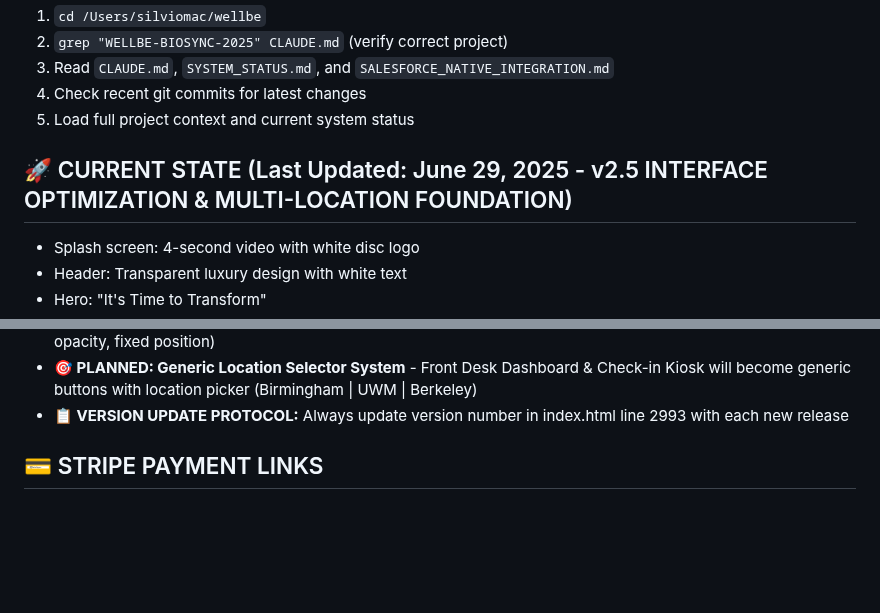
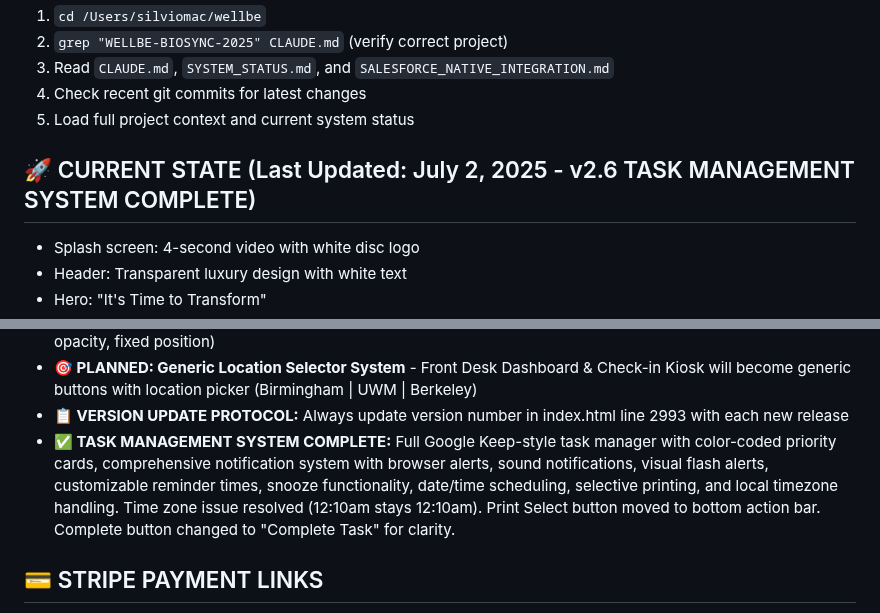
Before and after one commit to scozzetto/wellbe-biosync-portal, a Markdown page: CLAUDE.md, 2 parts joined by grey strips. Drawn GitHub-style; blank space fills up the shorter version.

```diff
--- a/CLAUDE.md
+++ b/CLAUDE.md
@@ -49,7 +49,7 @@ grep "WELLBE-BIOSYNC-2025" CLAUDE.md  # Should return this unique ID
 5. Load full project context and current system status
 
 
-## 🚀 CURRENT STATE (Last Updated: June 29, 2025 - v2.5 INTERFACE OPTIMIZATION & MULTI-LOCATION FOUNDATION)
+## 🚀 CURRENT STATE (Last Updated: July 2, 2025 - v2.6 TASK MANAGEMENT SYSTEM COMPLETE)
 - Splash screen: 4-second video with white disc logo
 - Header: Transparent luxury design with white text
 - Hero: "It's Time to Transform"
@@ -92,6 +92,7 @@ grep "WELLBE-BIOSYNC-2025" CLAUDE.md  # Should return this unique ID
 - **✅ DISCRETE VERSION DISPLAY:** Homepage footer shows "VERS. 2.5" in bottom-right corner (9px, 30% opacity, fixed position)
 - **🎯 PLANNED: Generic Location Selector System** - Front Desk Dashboard & Check-in Kiosk will become generic buttons with location picker (Birmingham | UWM | Berkeley)
 - **📋 VERSION UPDATE PROTOCOL:** Always update version number in index.html line 2993 with each new release
+- **✅ TASK MANAGEMENT SYSTEM COMPLETE:** Full Google Keep-style task manager with color-coded priority cards, comprehensive notification system with browser alerts, sound notifications, visual flash alerts, customizable reminder times, snooze functionality, date/time scheduling, selective printing, and local timezone handling. Time zone issue resolved (12:10am stays 12:10am). Print Select button moved to bottom action bar. Complete button changed to "Complete Task" for clarity.
 
 ## 💳 STRIPE PAYMENT LINKS
 - **Restore ($149):** https://buy.stripe.com/eVq6oI3KEbHrais8DtgQE01
```
Also changed, not shown: VERSION_CHECKPOINT_v2.6.md (added, +125 -0 lines).
